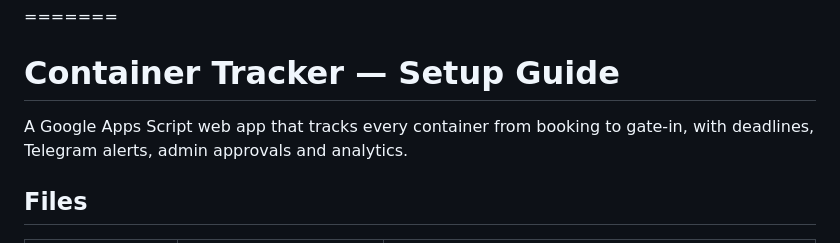
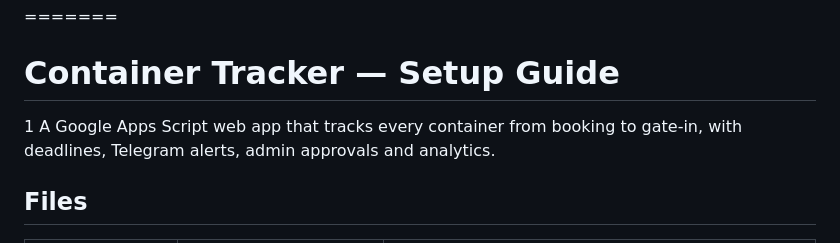
Before and after one commit to yaduvan08280/containertracker, a Markdown page: README.md, the part around the change. GitHub-like rendering.

Commit message:
all files

```diff
--- a/README.md
+++ b/README.md
@@ -1,7 +1,7 @@
 
 =======
 # Container Tracker — Setup Guide
-
+1
 A Google Apps Script web app that tracks every container from booking to gate-in, with deadlines, Telegram alerts, admin approvals and analytics.
 
 ## Files
```
